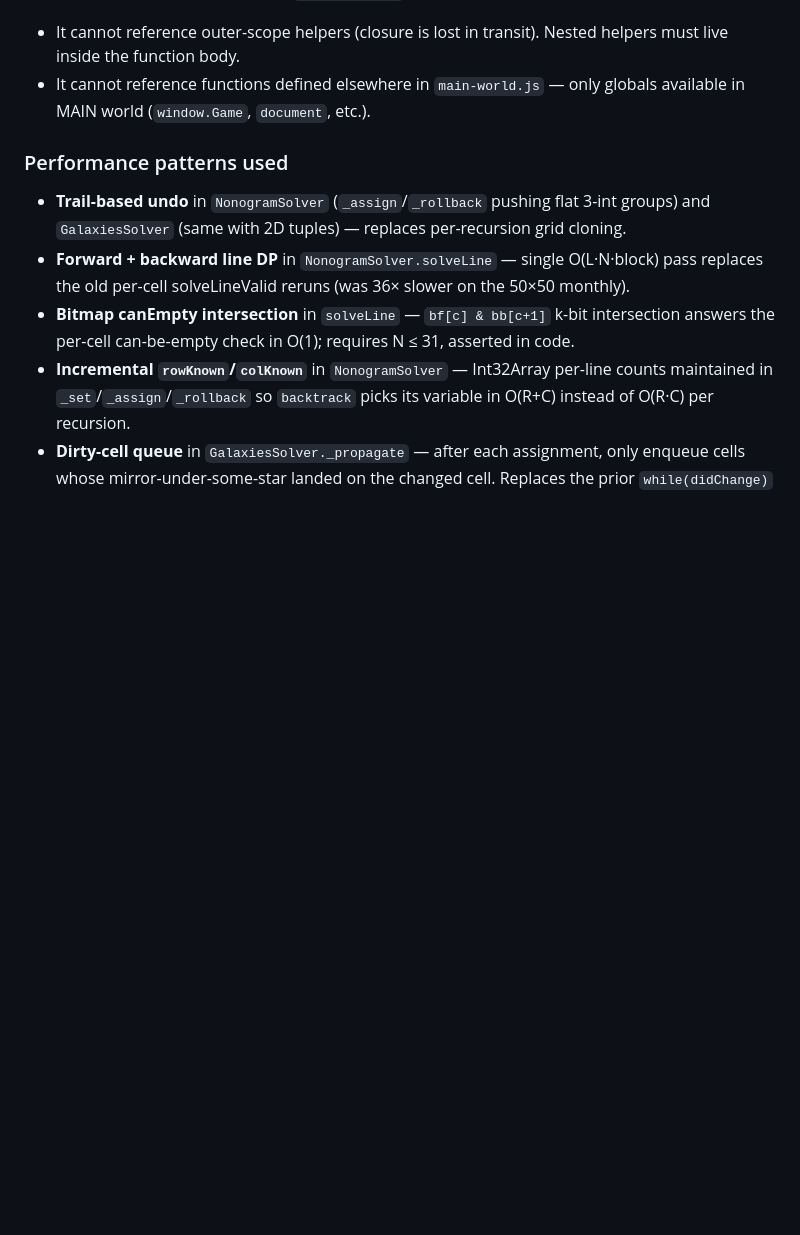
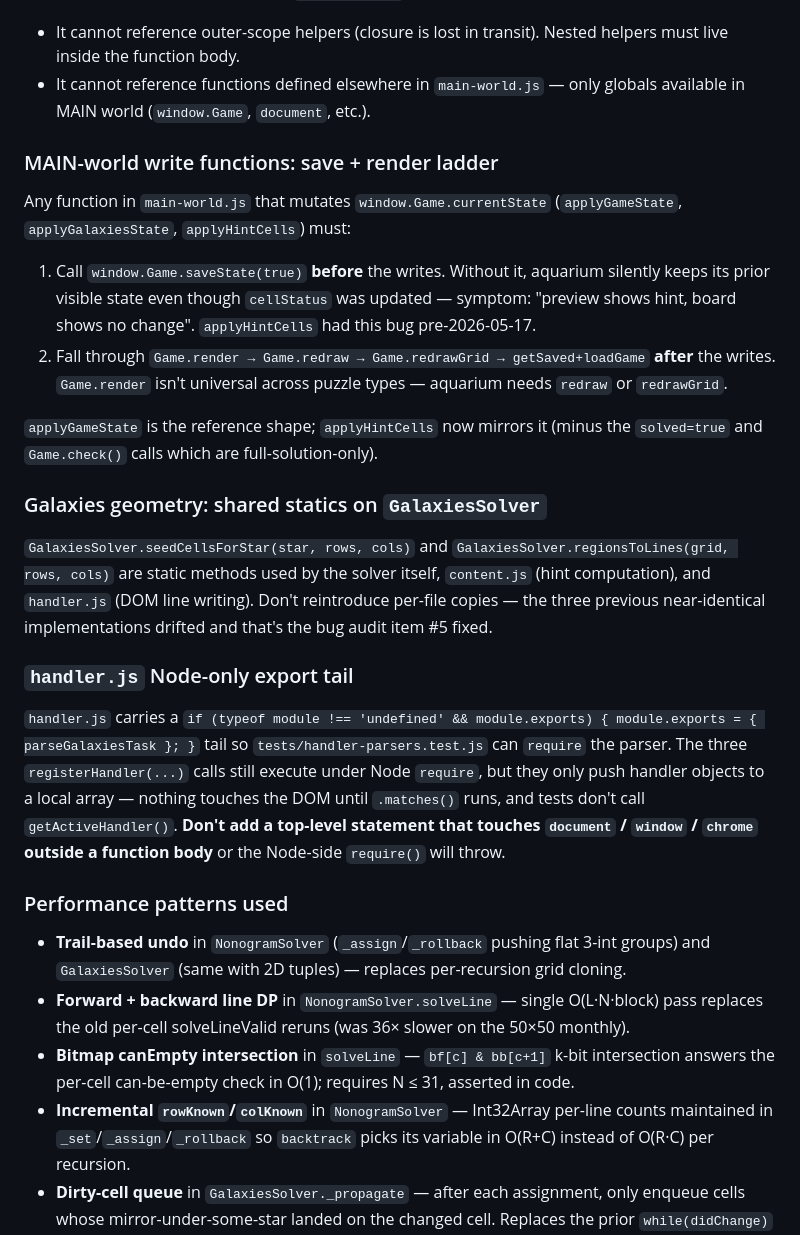
Before and after one commit to QuanDo2000/chrome-puzzle-solver, a Markdown page: CLAUDE.md, the part around the change. GitHub-like rendering; blank space fills up the shorter version.

Commit message:
docs(claude): document galaxies statics, MAIN-world save+render ladder, handler.js Node export
Three architectural constraints that emerged from this session's audit cleanup
and the applyHintCells aquarium fix:

- MAIN-world write functions need saveState(true) before writes plus the
  render → redraw → redrawGrid → getSaved/loadGame fallback ladder. Captured
  so the next person writing an apply-style MAIN-world function copies the
  right shape from applyGameState.

- GalaxiesSolver.seedCellsForStar / .regionsToLines are the canonical galaxies
  geometry; the prior three per-file copies drifted. Don't reintroduce them.

- handler.js has a Node-only CommonJS export tail for tests. registerHandler
  calls run under require() but stay dormant until .matches() — keep top-level
  statements free of DOM/chrome/window references or Node-side require throws.

```diff
--- a/CLAUDE.md
+++ b/CLAUDE.md
@@ -58,6 +58,19 @@ Content scripts share the page's origin, so `new Worker(chrome.runtime.getURL('s
 - It cannot reference outer-scope helpers (closure is lost in transit). Nested helpers must live inside the function body.
 - It cannot reference functions defined elsewhere in `main-world.js` — only globals available in MAIN world (`window.Game`, `document`, etc.).
 
+### MAIN-world write functions: save + render ladder
+Any function in `main-world.js` that mutates `window.Game.currentState` (`applyGameState`, `applyGalaxiesState`, `applyHintCells`) must:
+1. Call `window.Game.saveState(true)` **before** the writes. Without it, aquarium silently keeps its prior visible state even though `cellStatus` was updated — symptom: "preview shows hint, board shows no change". `applyHintCells` had this bug pre-2026-05-17.
+2. Fall through `Game.render → Game.redraw → Game.redrawGrid → getSaved+loadGame` **after** the writes. `Game.render` isn't universal across puzzle types — aquarium needs `redraw` or `redrawGrid`.
+
+`applyGameState` is the reference shape; `applyHintCells` now mirrors it (minus the `solved=true` and `Game.check()` calls which are full-solution-only).
+
+### Galaxies geometry: shared statics on `GalaxiesSolver`
+`GalaxiesSolver.seedCellsForStar(star, rows, cols)` and `GalaxiesSolver.regionsToLines(grid, rows, cols)` are static methods used by the solver itself, `content.js` (hint computation), and `handler.js` (DOM line writing). Don't reintroduce per-file copies — the three previous near-identical implementations drifted and that's the bug audit item #5 fixed.
+
+### `handler.js` Node-only export tail
+`handler.js` carries a `if (typeof module !== 'undefined' && module.exports) { module.exports = { parseGalaxiesTask }; }` tail so `tests/handler-parsers.test.js` can `require` the parser. The three `registerHandler(...)` calls still execute under Node `require`, but they only push handler objects to a local array — nothing touches the DOM until `.matches()` runs, and tests don't call `getActiveHandler()`. **Don't add a top-level statement that touches `document` / `window` / `chrome` outside a function body** or the Node-side `require()` will throw.
+
 ### Performance patterns used
 - **Trail-based undo** in `NonogramSolver` (`_assign`/`_rollback` pushing flat 3-int groups) and `GalaxiesSolver` (same with 2D tuples) — replaces per-recursion grid cloning.
 - **Forward + backward line DP** in `NonogramSolver.solveLine` — single O(L·N·block) pass replaces the old per-cell solveLineValid reruns (was 36× slower on the 50×50 monthly).
```
